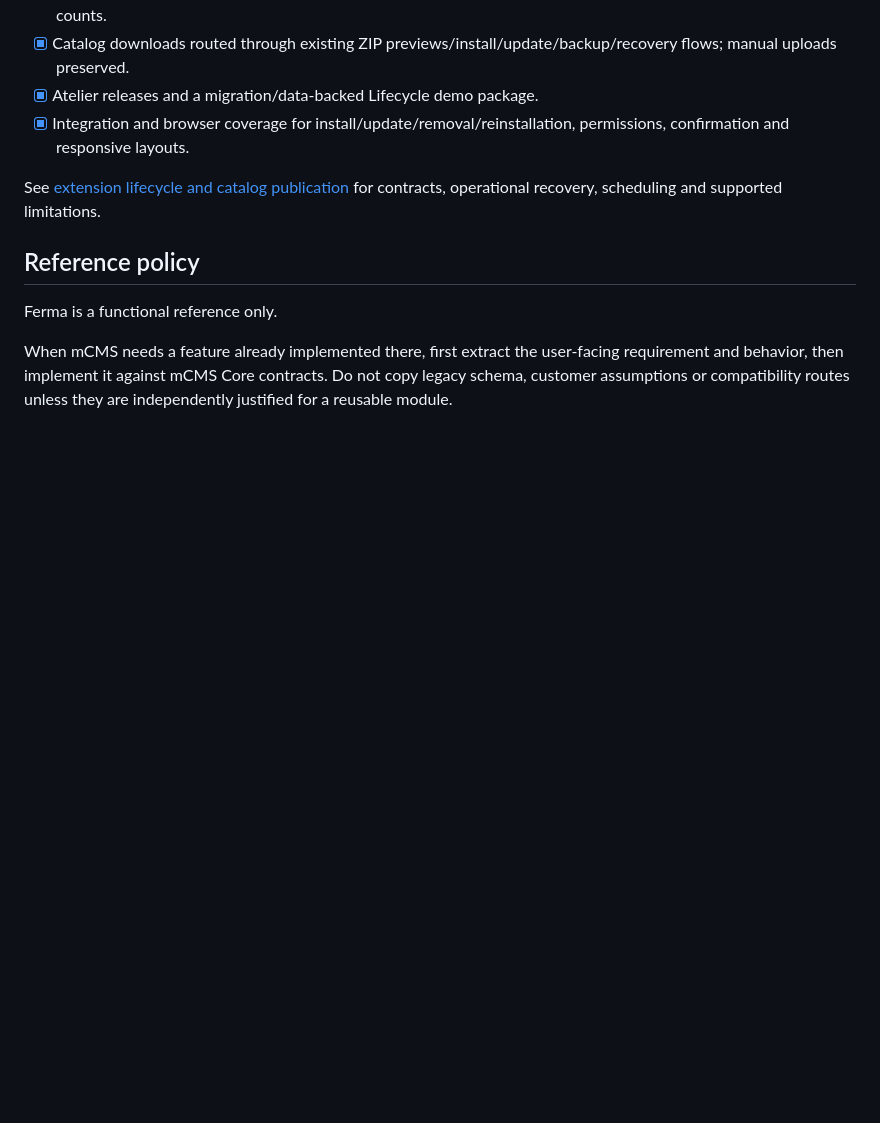
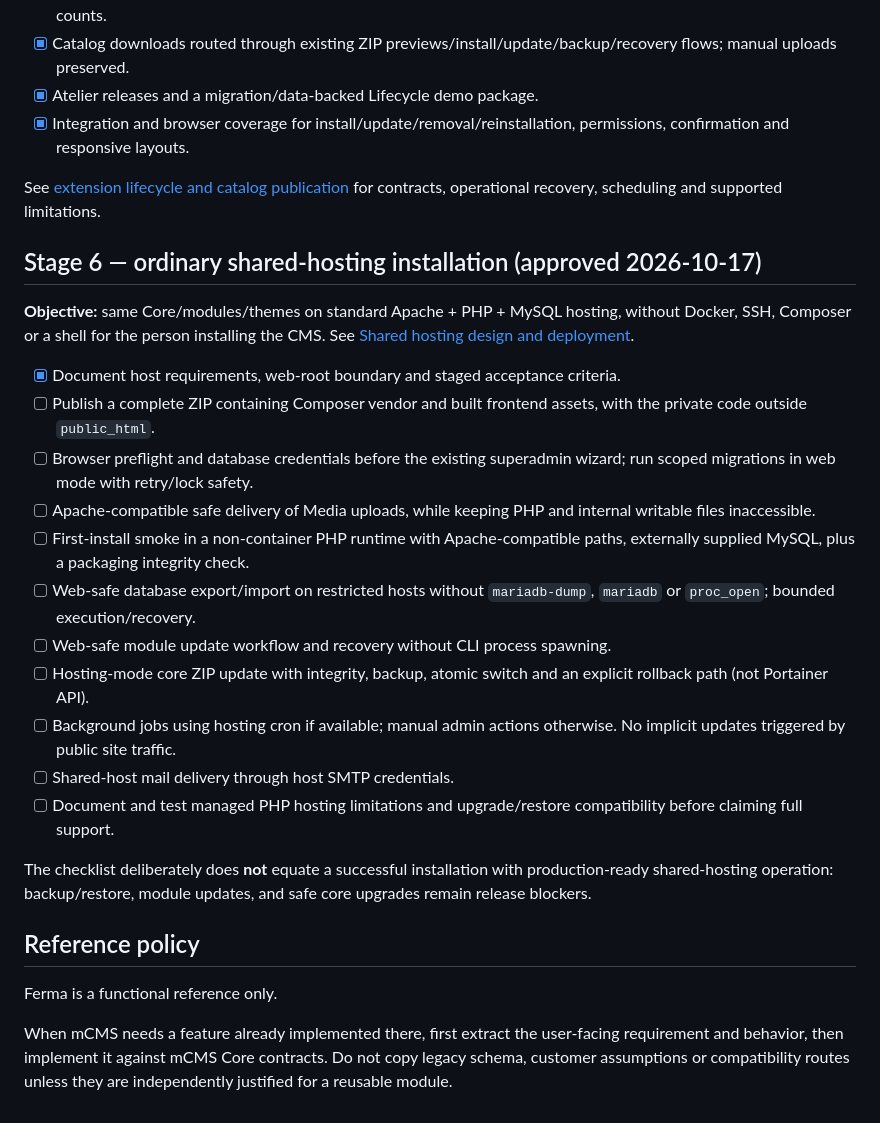
Before and after one commit to mirivlad/mcms, a Markdown page: docs/ROADMAP.md, the part around the change. GitHub-like rendering; blank space fills up the shorter version.

Commit message:
Define shared-hosting distribution and safety acceptance roadmap

```diff
--- a/docs/ROADMAP.md
+++ b/docs/ROADMAP.md
@@ -101,6 +101,36 @@
 See [extension lifecycle and catalog publication](EXTENSIONS.md) for contracts,
 operational recovery, scheduling and supported limitations.
 
+## Stage 6 — ordinary shared-hosting installation (approved 2026-10-17)
+
+**Objective:** same Core/modules/themes on standard Apache + PHP + MySQL hosting,
+without Docker, SSH, Composer or a shell for the person installing the CMS.
+See [Shared hosting design and deployment](SHARED_HOSTING.md).
+
+- [x] Document host requirements, web-root boundary and staged acceptance criteria.
+- [ ] Publish a complete ZIP containing Composer vendor and built frontend assets,
+  with the private code outside `public_html`.
+- [ ] Browser preflight and database credentials before the existing superadmin wizard;
+  run scoped migrations in web mode with retry/lock safety.
+- [ ] Apache-compatible safe delivery of Media uploads, while keeping PHP and
+  internal writable files inaccessible.
+- [ ] First-install smoke in a non-container PHP runtime with Apache-compatible
+  paths, externally supplied MySQL, plus a packaging integrity check.
+- [ ] Web-safe database export/import on restricted hosts without
+  `mariadb-dump`, `mariadb` or `proc_open`; bounded execution/recovery.
+- [ ] Web-safe module update workflow and recovery without CLI process spawning.
+- [ ] Hosting-mode core ZIP update with integrity, backup, atomic switch
+  and an explicit rollback path (not Portainer API).
+- [ ] Background jobs using hosting cron if available; manual admin actions
+  otherwise. No implicit updates triggered by public site traffic.
+- [ ] Shared-host mail delivery through host SMTP credentials.
+- [ ] Document and test managed PHP hosting limitations and upgrade/restore
+  compatibility before claiming full support.
+
+The checklist deliberately does **not** equate a successful installation
+with production-ready shared-hosting operation: backup/restore, module updates,
+and safe core upgrades remain release blockers.
+
 ## Reference policy
 
 Ferma is a functional reference only.
```
Also changed, not shown: docs/SHARED_HOSTING.md (added, +60 -0 lines).
